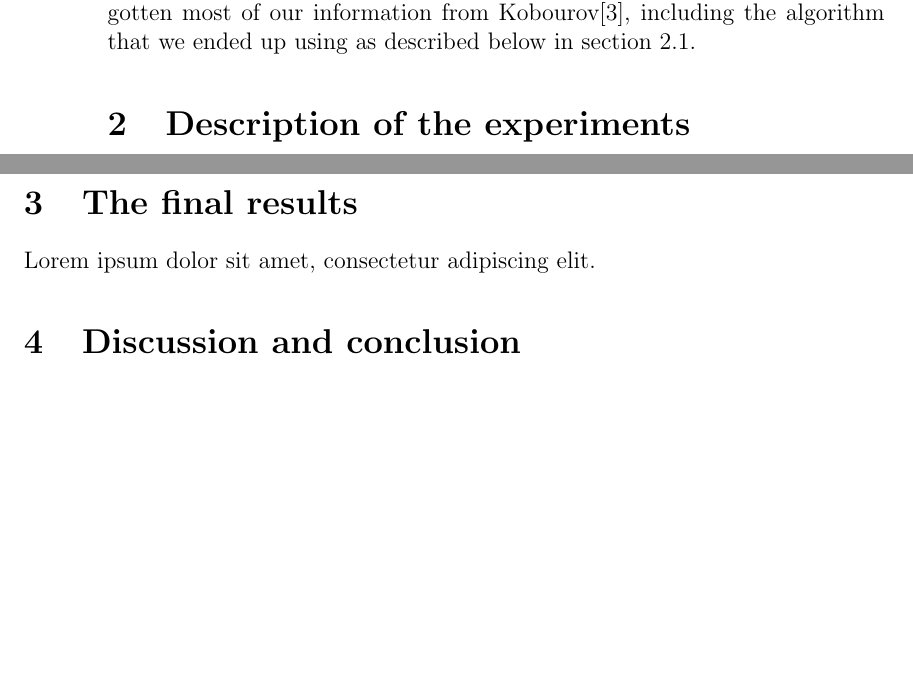
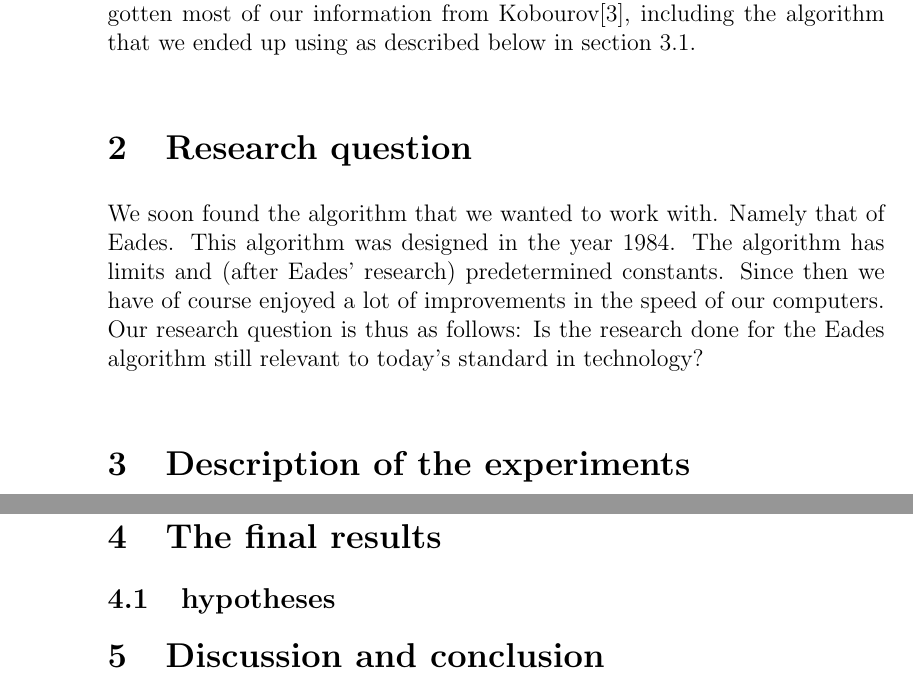
Before and after one commit to roelgit/charlie-5-om-source-code, a LaTeX paper (research report.tex): two parts of pages 2 and 5 of 6 before the commit and two parts of pages 2 and 6 of 6 after it, joined at a grey line, cut so that both start at the same text, the shorter picture padded with empty space. Compiled offline with pdfLaTeX.

Commit message:
Update research report.tex

```diff
--- a/research report.tex
+++ b/research report.tex
@@ -14,6 +14,9 @@ Force-directed graph drawing is a useful tool for displaying graphs in a neat an
 
 \section{Introduction}\label{s:Introduction}
 Force-directed graph drawing has been one of the most flexible and widely used algorithms out there since 1963 with one of the first versions being that of ~Tutte~\cite{Tutte}. These algorithms are used to represent graphs so that they are pleasing to look at. This is done by spacing out the vertices from each-other so that they are clearly visible as separate vertices, but they are also not too spaced out to avoid the resulting image being too big. The algorithms are based on the idea of springs or magnets in that each vertex has both a repulsive as well as an attractive force pulling and pushing on them. Ideally, this makes two vertices spaced out in such a way that these two forces hang in balance with each-other. As a graph grows in size, so does its complexity. Lines may cross with one-another or connected vertices may find themselves stretched out on either side of the initial graph. In our research we have found several different versions in order to handle this increase in complexity, each with their own ideas on how to compute these two forces. Tutte as mentioned above uses a graph's Barycentric representation while others, such as that of Kamada and ~Kawai~\cite{Kawai}, use the theoretic distances of paths in the graph from one vertex to another in order to compute their spring forces. We have gotten most of our information from Kobourov\cite{Kobourov}, including the algorithm that we ended up using as described below in section \ref{s:algorithm}.
+
+\section{Research question}
+We soon found the algorithm that we wanted to work with. Namely that of Eades. This algorithm was designed in the year 1984. The algorithm has limits and (after Eades' research) predetermined constants. Since then we have of course enjoyed a lot of improvements in the speed of our computers. Our research question is thus as follows: Is the research done for the Eades algorithm still relevant to today's standard in technology?
 
 \section{Description of the experiments}
 As stated above, our research took us through many different versions of force directed graph drawing and there were many different kinds of results that we could go for. Below we will describe what we used exactly, how we used it and what kinds of results we wanted to receive as output data.
@@ -85,7 +88,8 @@ We have generated our own graphs as input-data with sizes 4, 8 and 16 vertices a
 \end{itemize}
 
 \section{The final results}\label{s:results}
-Lorem ipsum dolor sit amet, consectetur adipiscing elit.
+
+\subsection{hypotheses}
 
 \section{Discussion and conclusion}
 Lorem ipsum dolor sit amet, consectetur adipiscing elit.
```
